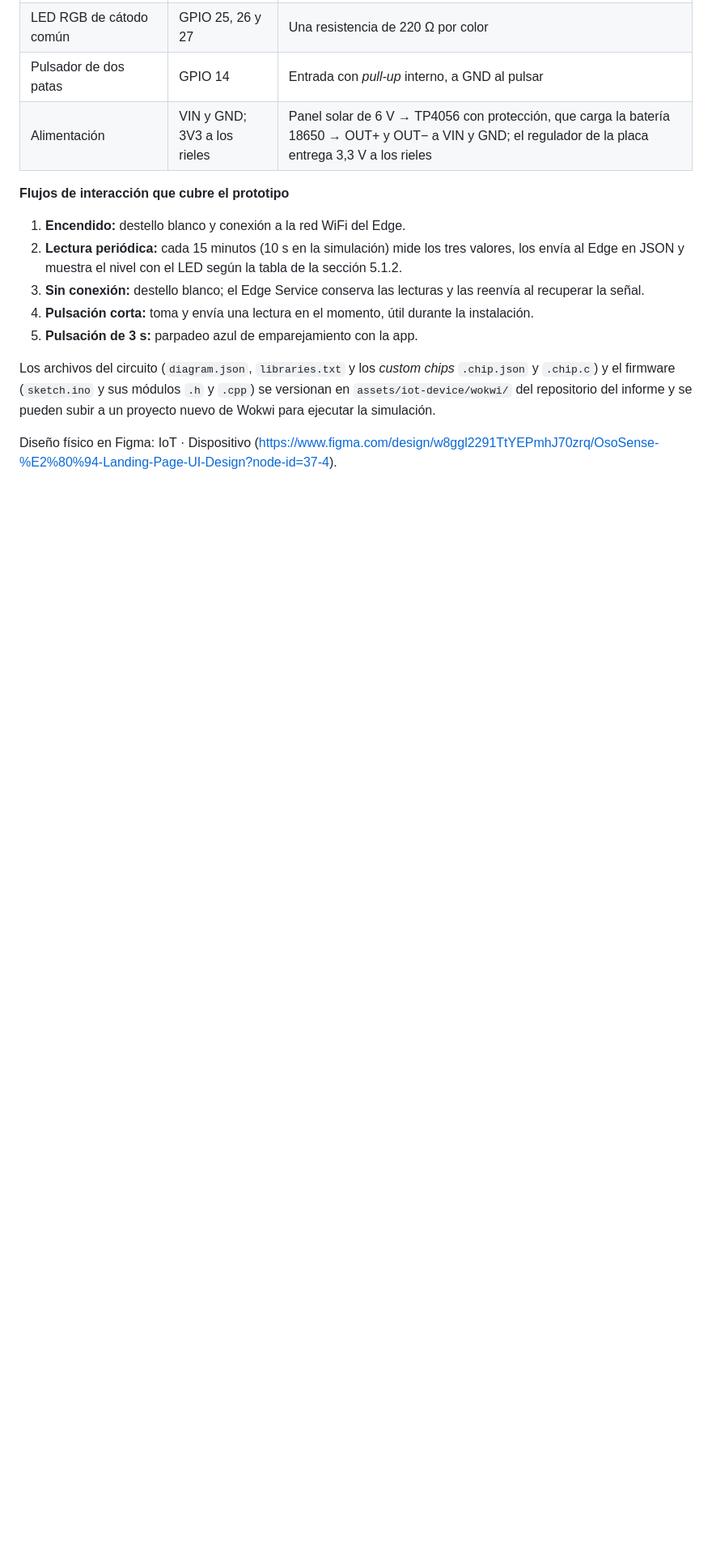
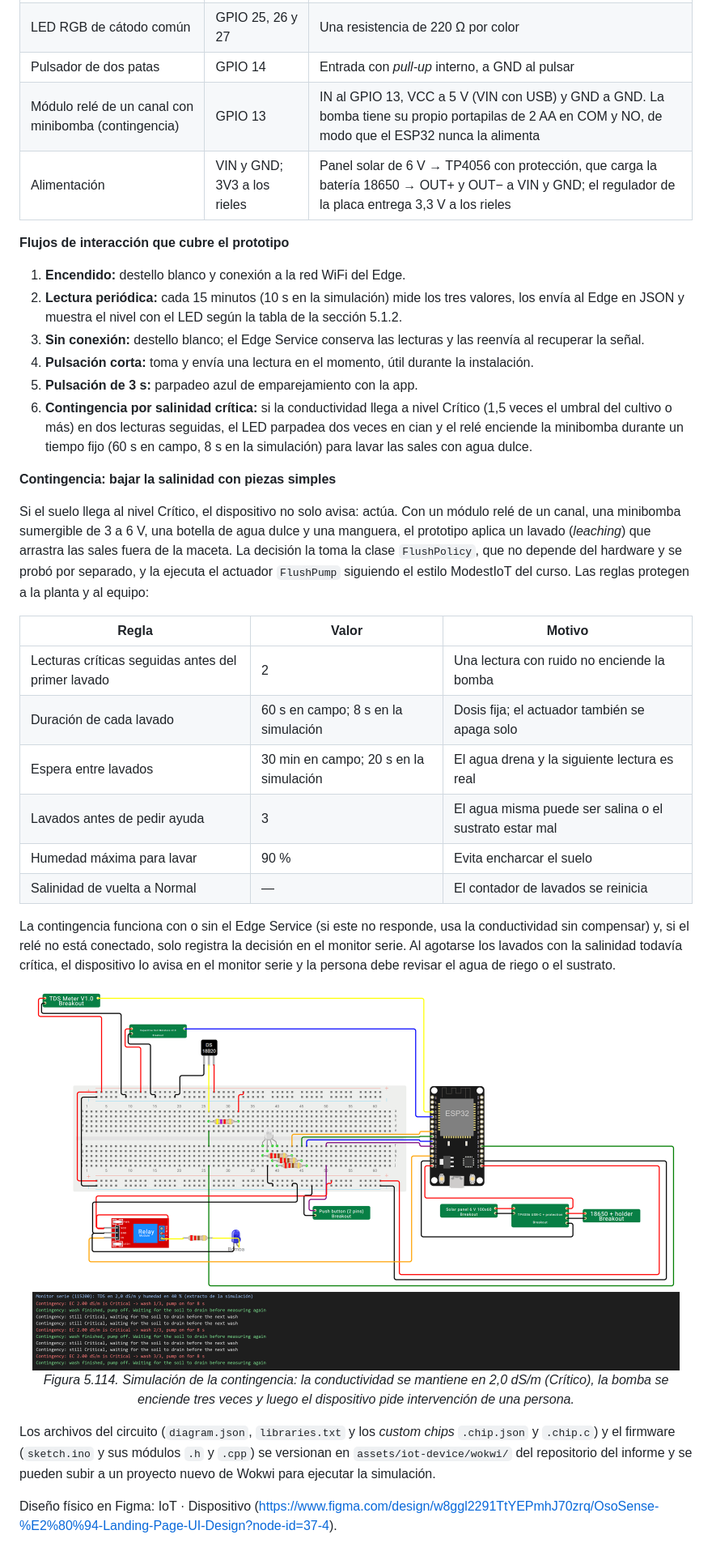
Before and after one commit to OsoTerra-IoT/OsoTerra---Project-Report, a Markdown page: chapters/chapter5.md, the part around one of its changes. Shown at 81% size. Drawn GitHub-style; pictures changed too: assets/iot-device/iot-contingencia-serie.png (added); blank space fills up the shorter version.

```diff
--- a/chapters/chapter5.md
+++ b/chapters/chapter5.md
@@ -1380,6 +1380,7 @@ El circuito se elaboró en **Wokwi** con las piezas compradas para el prototipo
 | Sonda DS18B20 sumergible | GPIO 4 | Bus 1-Wire con resistencia de 4,7 kΩ a 3,3 V |
 | LED RGB de cátodo común | GPIO 25, 26 y 27 | Una resistencia de 220 Ω por color |
 | Pulsador de dos patas | GPIO 14 | Entrada con *pull-up* interno, a GND al pulsar |
+| Módulo relé de un canal con minibomba (contingencia) | GPIO 13 | IN al GPIO 13, VCC a 5 V (VIN con USB) y GND a GND. La bomba tiene su propio portapilas de 2 AA en COM y NO, de modo que el ESP32 nunca la alimenta |
 | Alimentación | VIN y GND; 3V3 a los rieles | Panel solar de 6 V → TP4056 con protección, que carga la batería 18650 → OUT+ y OUT− a VIN y GND; el regulador de la placa entrega 3,3 V a los rieles |
 
 **Flujos de interacción que cubre el prototipo**
@@ -1389,6 +1390,27 @@ El circuito se elaboró en **Wokwi** con las piezas compradas para el prototipo
 3. **Sin conexión:** destello blanco; el Edge Service conserva las lecturas y las reenvía al recuperar la señal.
 4. **Pulsación corta:** toma y envía una lectura en el momento, útil durante la instalación.
 5. **Pulsación de 3 s:** parpadeo azul de emparejamiento con la app.
+6. **Contingencia por salinidad crítica:** si la conductividad llega a nivel Crítico (1,5 veces el umbral del cultivo o más) en dos lecturas seguidas, el LED parpadea dos veces en cian y el relé enciende la minibomba durante un tiempo fijo (60 s en campo, 8 s en la simulación) para lavar las sales con agua dulce.
+
+**Contingencia: bajar la salinidad con piezas simples**
+
+Si el suelo llega al nivel Crítico, el dispositivo no solo avisa: actúa. Con un módulo relé de un canal, una minibomba sumergible de 3 a 6 V, una botella de agua dulce y una manguera, el prototipo aplica un lavado (*leaching*) que arrastra las sales fuera de la maceta. La decisión la toma la clase `FlushPolicy`, que no depende del hardware y se probó por separado, y la ejecuta el actuador `FlushPump` siguiendo el estilo ModestIoT del curso. Las reglas protegen a la planta y al equipo:
+
+| Regla | Valor | Motivo |
+|---|---|---|
+| Lecturas críticas seguidas antes del primer lavado | 2 | Una lectura con ruido no enciende la bomba |
+| Duración de cada lavado | 60 s en campo; 8 s en la simulación | Dosis fija; el actuador también se apaga solo |
+| Espera entre lavados | 30 min en campo; 20 s en la simulación | El agua drena y la siguiente lectura es real |
+| Lavados antes de pedir ayuda | 3 | El agua misma puede ser salina o el sustrato estar mal |
+| Humedad máxima para lavar | 90 % | Evita encharcar el suelo |
+| Salinidad de vuelta a Normal | — | El contador de lavados se reinicia |
+
+La contingencia funciona con o sin el Edge Service (si este no responde, usa la conductividad sin compensar) y, si el relé no está conectado, solo registra la decisión en el monitor serie. Al agotarse los lavados con la salinidad todavía crítica, el dispositivo lo avisa en el monitor serie y la persona debe revisar el agua de riego o el sustrato.
+
+<div align="center">
+<img src="../assets/iot-device/iot-contingencia-serie.png" alt="Simulación en Wokwi con el monitor serie mostrando los lavados de la contingencia" width="800">
+<p><em>Figura 5.114. Simulación de la contingencia: la conductividad se mantiene en 2,0 dS/m (Crítico), la bomba se enciende tres veces y luego el dispositivo pide intervención de una persona.</em></p>
+</div>
 
 Los archivos del circuito (`diagram.json`, `libraries.txt` y los *custom chips* `.chip.json` y `.chip.c`) y el firmware (`sketch.ino` y sus módulos `.h` y `.cpp`) se versionan en `assets/iot-device/wokwi/` del repositorio del informe y se pueden subir a un proyecto nuevo de Wokwi para ejecutar la simulación.
 
```
Also changed, not shown: other parts of chapters/chapter5.md (+1 -1 lines), chapters/chapter6.md (+2 -2 lines), versions.md (+2 -0 lines), assets/iot-device/iot-circuito-wokwi.png, 12 other files.
